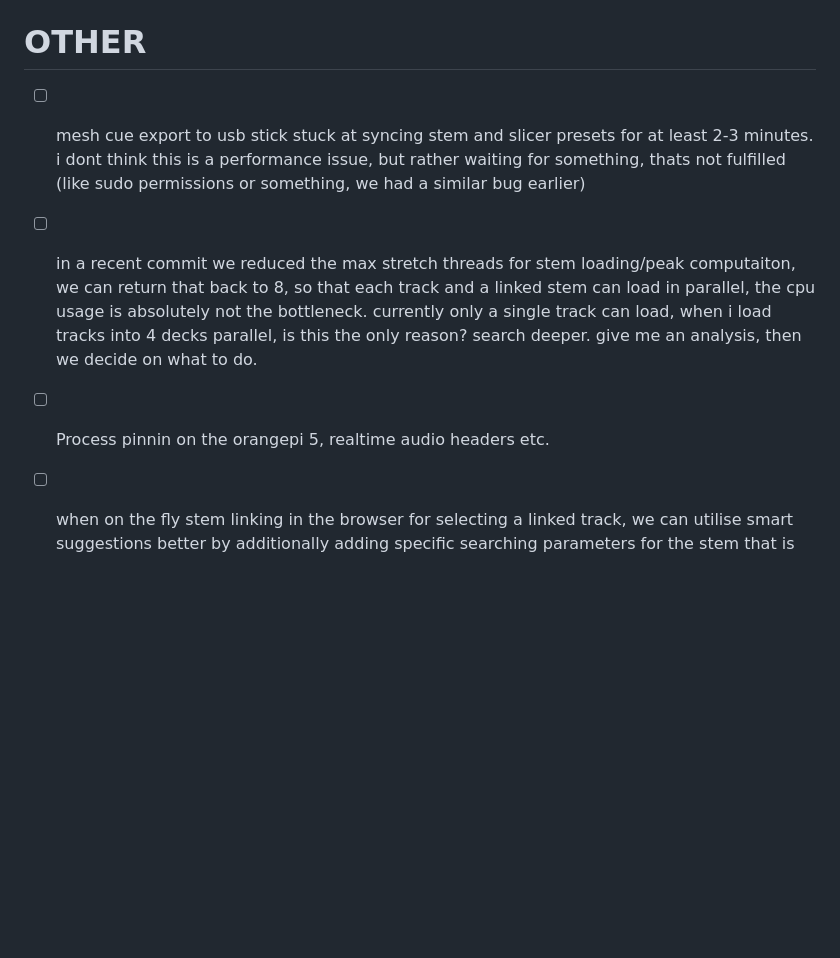
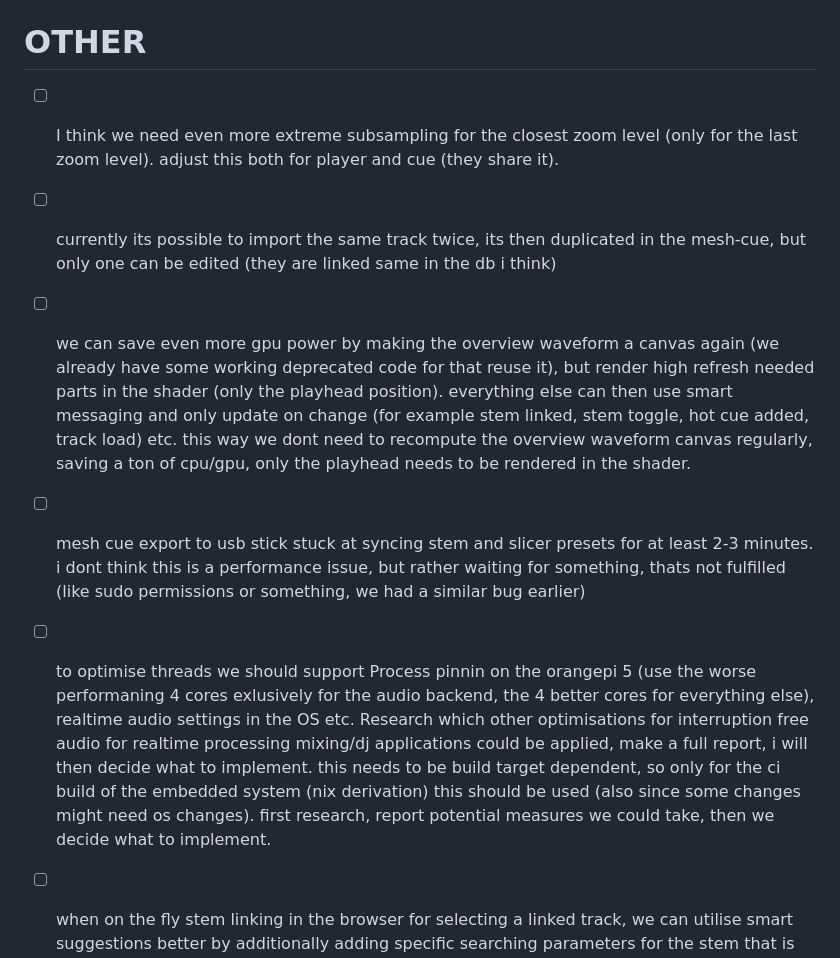
Before and after one commit to dataO1/Mesh, a Markdown page: TODO.md, the part around the change. Drawn GitHub-style; blank space fills up the shorter version.

Commit message:
docs: update TODO with new items, remove completed RT research task
Co-Authored-By: Claude Opus 4.6 <noreply@anthropic.com>

```diff
--- a/TODO.md
+++ b/TODO.md
@@ -175,17 +175,23 @@ for v3 and beyond.
   for a true pre-kernel splash.
 
 # OTHER
+- [ ] I think we need even more extreme subsampling for the closest zoom level (only for the last zoom level). adjust this both for player and cue (they share it).
+- [ ] currently its possible to import the same track twice, its then duplicated
+  in the mesh-cue, but only one can be edited (they are linked same in the db i
+  think)
+- [ ] we can save even more gpu power by making the overview waveform a canvas
+  again (we already have some working deprecated code for that reuse it), but
+  render high refresh needed parts in the shader (only the playhead position).
+  everything else can then use smart messaging and only update on change (for
+  example stem linked, stem toggle, hot cue added, track load) etc. this way we
+  dont need to recompute the overview waveform canvas regularly, saving a ton of
+  cpu/gpu, only the playhead needs to be rendered in the shader.
 - [ ] mesh cue export to usb stick stuck at syncing stem and slicer presets
   for at least 2-3 minutes. i dont think this is a performance issue, but rather
   waiting for something, thats not fulfilled (like sudo permissions or
   something, we had a similar bug earlier)
-- [ ] in a recent commit we reduced the max stretch threads for stem
-  loading/peak computaiton, we can return that back to 8, so that each track and
-  a linked stem can load in parallel, the cpu usage is absolutely not the
-  bottleneck. currently only a single track can load, when i load tracks into 4
-  decks parallel, is this the only reason? search deeper. give me an analysis,
-  then we decide on what to do.
-- [ ] Process pinnin on the orangepi 5, realtime audio headers etc.
+- [ ] to optimise threads we should support Process pinnin on the orangepi 5 (use the worse performaning 4 cores
+  exlusively for the audio backend, the 4 better cores for everything else), realtime audio settings in the OS etc. Research which other optimisations for interruption free audio for realtime processing mixing/dj applications could be applied, make a full report, i will then decide what to implement. this needs to be build target dependent, so only for the ci build of the embedded system (nix derivation) this should be used (also since some changes might need os changes). first research, report potential measures we could take, then we decide what to implement.
 - [ ] when on the fly stem linking in the browser for selecting a linked track,
   we can utilise smart suggestions better by additionally adding specific searching  parameters for the stem that is about to be linked or weighting certain markers more. for example when loading drums, key is relatively irrelevant, but the energy or lufs, aggression matters more. for vocals, key is absolutely the most important, bpm also a bit, not so much energy, for bass i think the weighting can stay as is, for other too. Its also possible that for linked stems same key is actually a hard requirement, or at least a very compatible key is a hard requirement and a filter for results.
 - [ ] slicer presets do not get triggered from the midi mapped f1. check 1.
```
